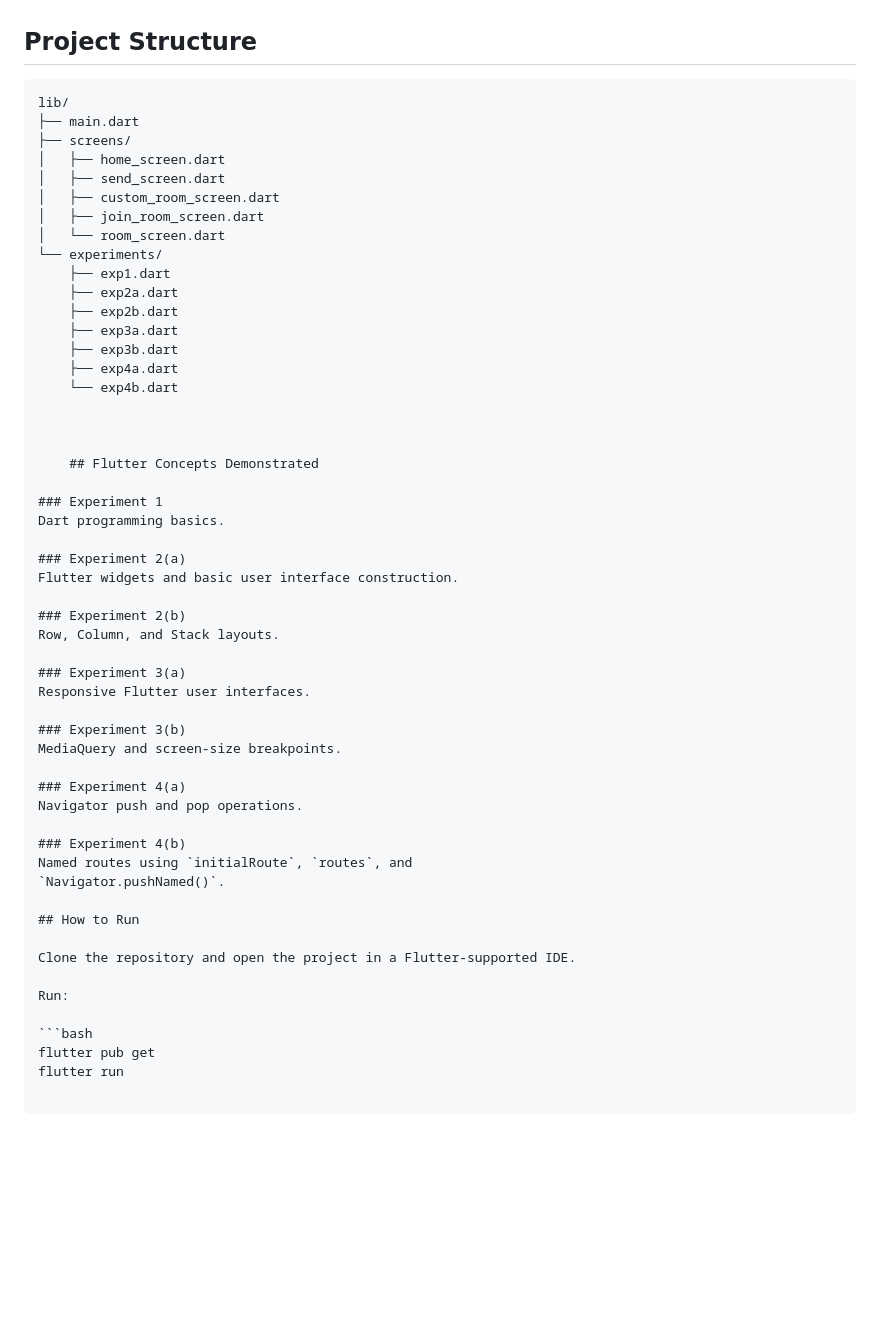
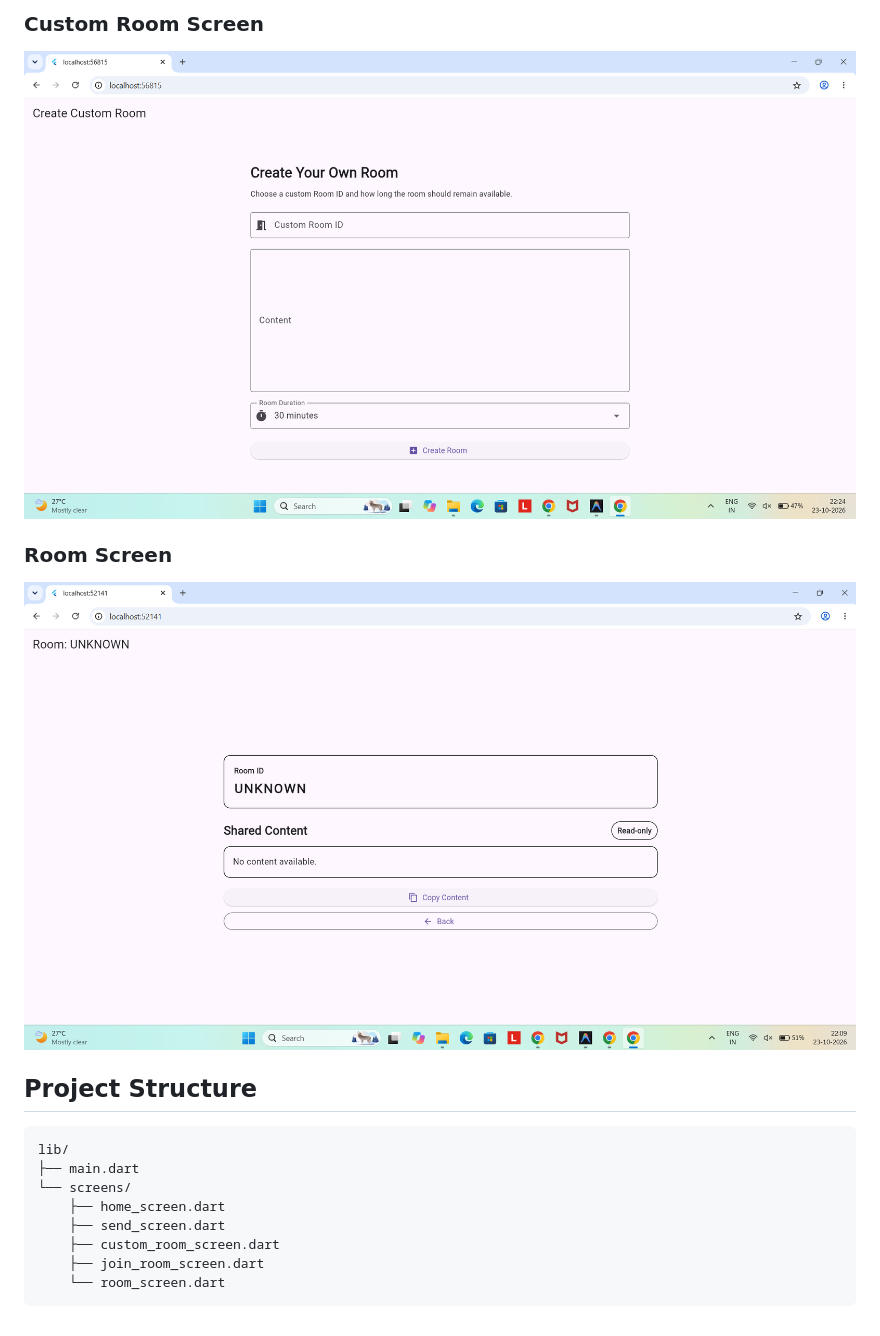
Before and after one commit to Pranay-suri/SyncClip, a Markdown page: README.md, the part around the change printed below. Drawn GitHub-style; pictures changed too: screenshotsss/custom.png, screenshotsss/room.png (added); blank space fills up the shorter version.

Commit message:
made corrections and Update README and screen screenshots

````diff
--- a/README.md
+++ b/README.md
@@ -35,56 +241,19 @@ demonstrates the Flutter concepts covered up to Experiment 4(b).
+### Custom Room Screen
+![SyncClip Custom Room Screen](screenshotsss/custom.png)
+
+### Room Screen
+![SyncClip Room Screen](screenshotsss/room.png)
+
 
 ## Project Structure
 
 ```text
 lib/
 ├── main.dart
-├── screens/
-│   ├── home_screen.dart
-│   ├── send_screen.dart
-│   ├── custom_room_screen.dart
-│   ├── join_room_screen.dart
-│   └── room_screen.dart
-└── experiments/
-    ├── exp1.dart
-    ├── exp2a.dart
-    ├── exp2b.dart
-    ├── exp3a.dart
-    ├── exp3b.dart
-    ├── exp4a.dart
-    └── exp4b.dart
-
-
-
-    ## Flutter Concepts Demonstrated
-
-### Experiment 1
-Dart programming basics.
-
-### Experiment 2(a)
-Flutter widgets and basic user interface construction.
-
-### Experiment 2(b)
-Row, Column, and Stack layouts.
-
-### Experiment 3(a)
-Responsive Flutter user interfaces.
-
-### Experiment 3(b)
-MediaQuery and screen-size breakpoints.
-
-### Experiment 4(a)
-Navigator push and pop operations.
-
-### Experiment 4(b)
-Named routes using `initialRoute`, `routes`, and
-`Navigator.pushNamed()`.
-
-## How to Run
-
-Clone the repository and open the project in a Flutter-supported IDE.
-
-Run:
-
-```bash
-flutter pub get
-flutter run
+└── screens/
+    ├── home_screen.dart
+    ├── send_screen.dart
+    ├── custom_room_screen.dart
+    ├── join_room_screen.dart
+    └── room_screen.dart
+```
````
Also changed, not shown: other parts of README.md (+230 -24 lines), screenshotsss/join_room.png.
